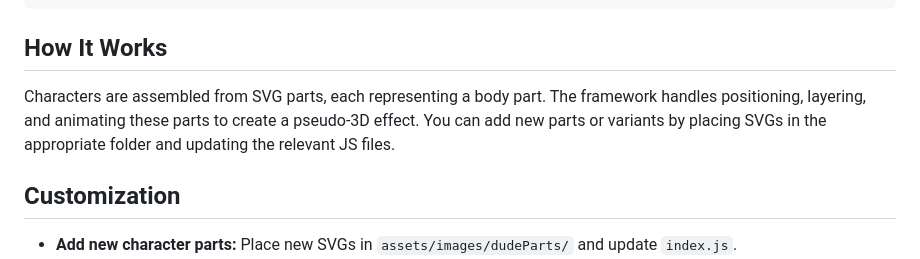
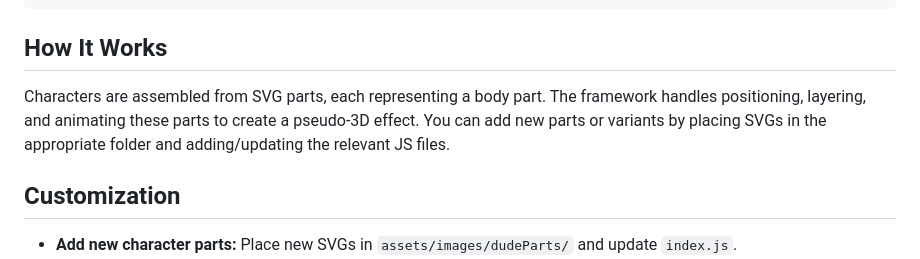
Before and after one commit to AutosaveDave/lil-dudes, a Markdown page: README.md, the part around the change. GitHub-like rendering.

Commit message:
tiny readme change

````diff
--- a/README.md
+++ b/README.md
@@ -70,7 +70,7 @@ lil-dudes is a JavaScript framework for drawing and animating simple pseudo-3D c
 ```
 
 ## How It Works
-Characters are assembled from SVG parts, each representing a body part. The framework handles positioning, layering, and animating these parts to create a pseudo-3D effect. You can add new parts or variants by placing SVGs in the appropriate folder and updating the relevant JS files.
+Characters are assembled from SVG parts, each representing a body part. The framework handles positioning, layering, and animating these parts to create a pseudo-3D effect. You can add new parts or variants by placing SVGs in the appropriate folder and adding/updating the relevant JS files.
 
 ## Customization
 - **Add new character parts:** Place new SVGs in `assets/images/dudeParts/` and update `index.js`.
````
